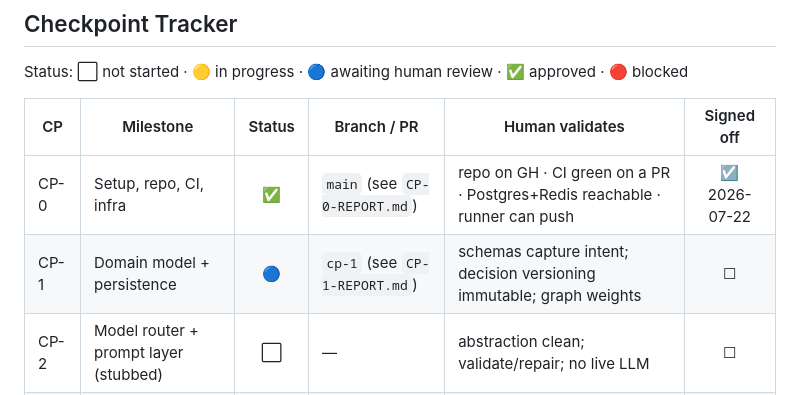
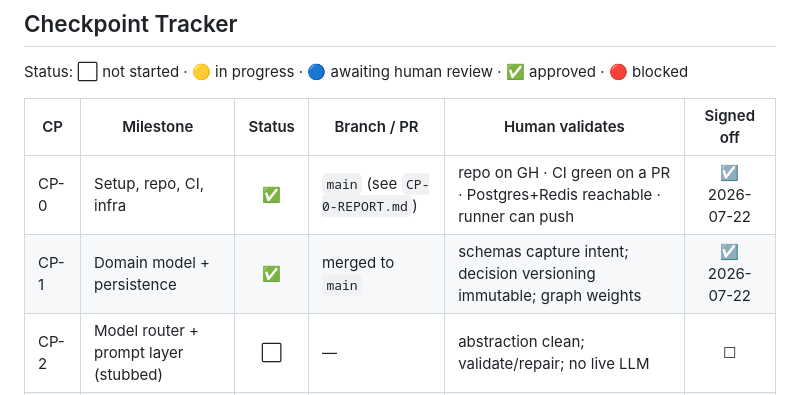
Before and after one commit to edos-dws/edos, a Markdown page: PROGRESS.md, the part around the change. Rendered like a GitHub page.

Commit message:
chore(cp-1): APPROVED — mark CP-1 signed off on main
Co-Authored-By: Claude Opus 4.8 <noreply@anthropic.com>

```diff
--- a/PROGRESS.md
+++ b/PROGRESS.md
@@ -48,7 +48,7 @@ Status: ⬜ not started · 🟡 in progress · 🔵 awaiting human review · ✅
 | CP | Milestone | Status | Branch / PR | Human validates | Signed off |
 |----|-----------|:------:|-------------|-----------------|:----------:|
 | CP-0 | Setup, repo, CI, infra | ✅ | `main` (see `CP-0-REPORT.md`) | repo on GH · CI green on a PR · Postgres+Redis reachable · runner can push | ☑ 2026-07-22 |
-| CP-1 | Domain model + persistence | 🔵 | `cp-1` (see `CP-1-REPORT.md`) | schemas capture intent; decision versioning immutable; graph weights | ☐ |
+| CP-1 | Domain model + persistence | ✅ | merged to `main` | schemas capture intent; decision versioning immutable; graph weights | ☑ 2026-07-22 |
 | CP-2 | Model router + prompt layer (stubbed) | ⬜ | — | abstraction clean; validate/repair; no live LLM | ☐ |
 | CP-3 | Context engine | ⬜ | — | ranking order correct; LLM doesn't search the project | ☐ |
 | CP-4 | Decision engine | ⬜ | — | real scenario → valid decision; **first prompt tuning** | ☐ |
```
